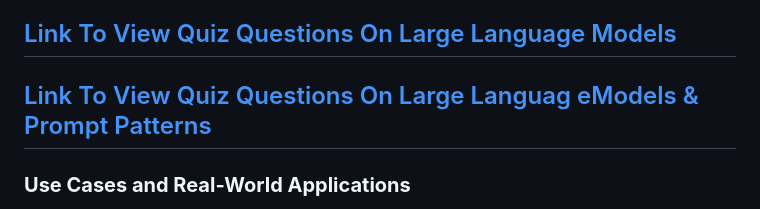
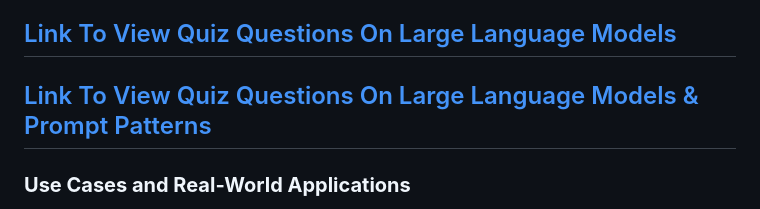
Before and after one commit to Humanitariansai/OPT, a Markdown page: PROMPT_ENGINEERING_AND_AI/Prompt Engineering for Generative AI/Readme.md, the part around the change. Rendered like a GitHub page.

```diff
--- a/PROMPT_ENGINEERING_AND_AI/Prompt Engineering for Generative AI/Readme.md
+++ b/PROMPT_ENGINEERING_AND_AI/Prompt Engineering for Generative AI/Readme.md
@@ -44,7 +44,7 @@ This project is dedicated to developing an educational suite focusing on the fun
 - Designed to test comprehension and reinforce learning from the slide decks and videos.
 ## [Link To View Quiz Questions On Large Language Models](https://docs.google.com/presentation/d/1xZTMcSTy32WHeuCRdtgiFWj9yUYtkUo6oX_PrzNAPXU/edit#slide=id.p)
 
-## [Link To View Quiz Questions On Large Languag eModels & Prompt Patterns](https://docs.google.com/document/d/1L61tCt3Zbpvp525qy8ozU_aXOvM34ii03U_wLsfaUjQ/edit)
+## [Link To View Quiz Questions On Large Language Models & Prompt Patterns](https://docs.google.com/document/d/1L61tCt3Zbpvp525qy8ozU_aXOvM34ii03U_wLsfaUjQ/edit)
 
 
 ### **Use Cases and Real-World Applications**
```
